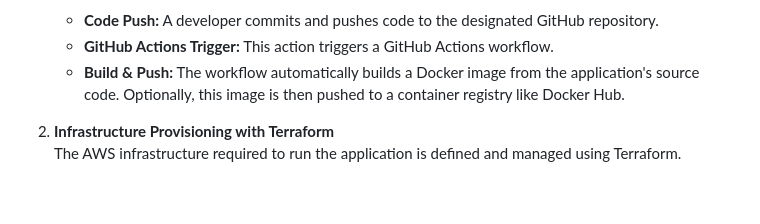
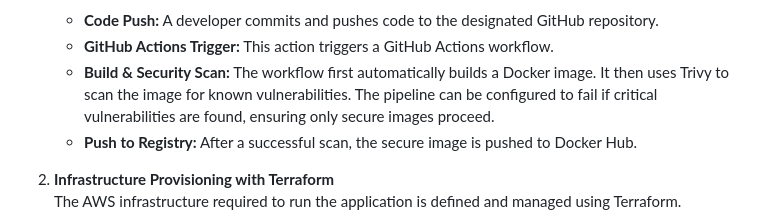
Before and after one commit to Tungsten11/Automated-CI-CD-Web-app, a Markdown page: README.md, the part around the change. Drawn GitHub-style; blank space fills up the shorter version.

```diff
--- a/README.md
+++ b/README.md
@@ -38,7 +38,8 @@ The system is composed of the following key components:
 The process begins when a developer pushes new code to the main branch of the GitHub repository.
     - **Code Push:** A developer commits and pushes code to the designated GitHub repository.
     - **GitHub Actions Trigger:** This action triggers a GitHub Actions workflow.
-    - **Build & Push:** The workflow automatically builds a Docker image from the application's source code. Optionally, this image is then pushed to a container registry like Docker Hub.
+    - **Build & Security Scan:** The workflow first automatically builds a Docker image. It then uses Trivy to scan the image for known vulnerabilities. The pipeline can be configured to fail if critical vulnerabilities are found, ensuring only secure images proceed.
+    - **Push to Registry:** After a successful scan, the secure image is pushed to Docker Hub.
 
 2. **Infrastructure Provisioning with Terraform** <br>
 The AWS infrastructure required to run the application is defined and managed using Terraform.
```
